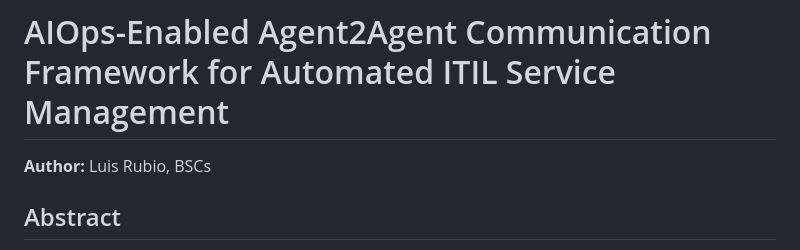
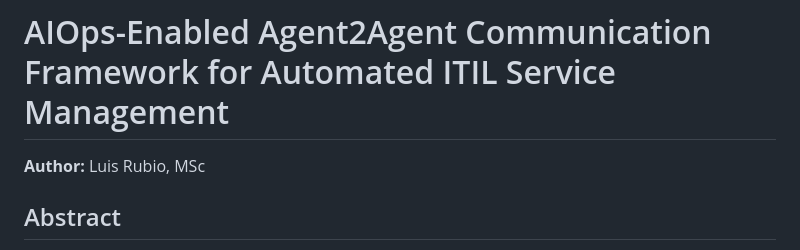
Before and after one commit to LuisRubio-zz/unie-aiops, a Markdown page: lab2-a2a/README.md, the part around the change. Rendered like a GitHub page.

Commit message:
academic layout in readme file

```diff
--- a/lab2-a2a/README.md
+++ b/lab2-a2a/README.md
@@ -1,6 +1,6 @@
 # AIOps-Enabled Agent2Agent Communication Framework for Automated ITIL Service Management
 
-**Author:** Luis Rubio, BSCs
+**Author:** Luis Rubio, MSc
 
 ## Abstract
 
```
